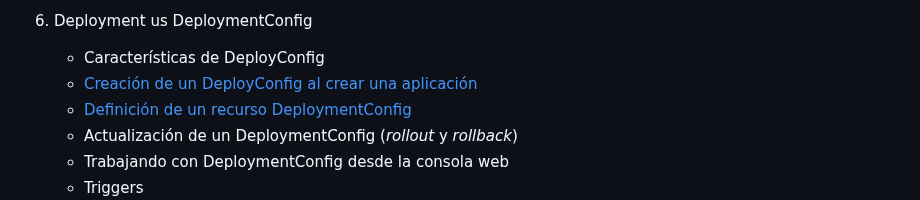
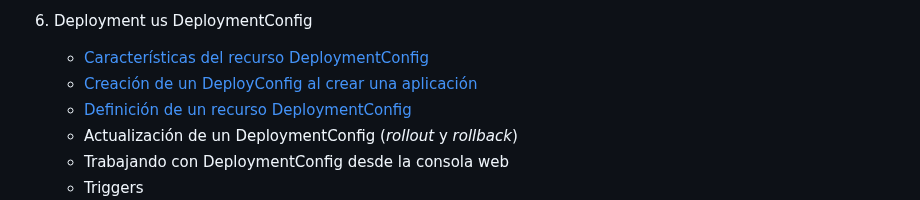
Before and after one commit to josedom24/curso_openshift_v4, a Markdown page: curso2/README.md, the part around the change. GitHub-like rendering.

```diff
--- a/curso2/README.md
+++ b/curso2/README.md
@@ -47,7 +47,7 @@
 	* Actualización automática de un build
 
 6. Deployment us DeploymentConfig
-	* Características de DeployConfig
+	* [Características del recurso DeploymentConfig](modulo6/introduccion.md)
 	* [Creación de un DeployConfig al crear una aplicación](modulo6/newdc.md)
 	* [Definición de un recurso DeploymentConfig](modulo6/deploymentconfig.md)
 	* Actualización de un DeploymentConfig (*rollout* y *rollback*)
```
Also changed, not shown: curso2/modulo6/introduccion.md (+27 -21 lines).
